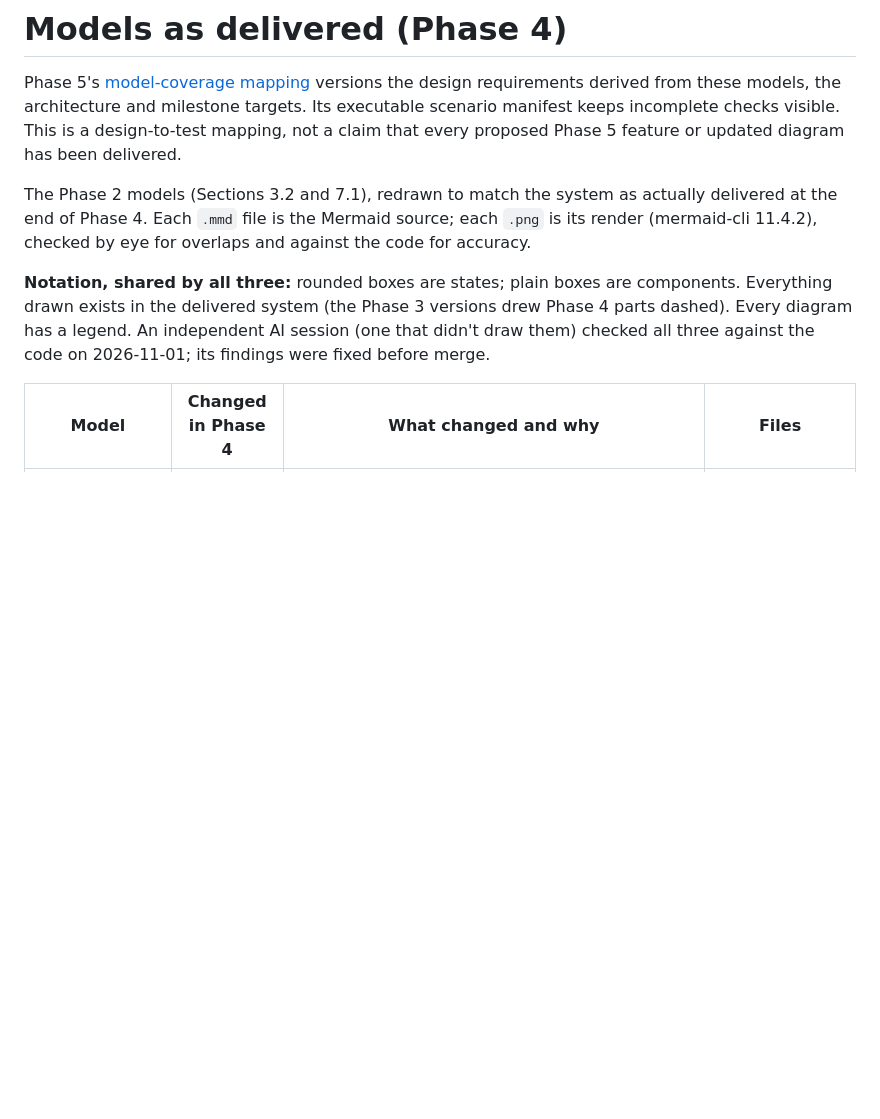
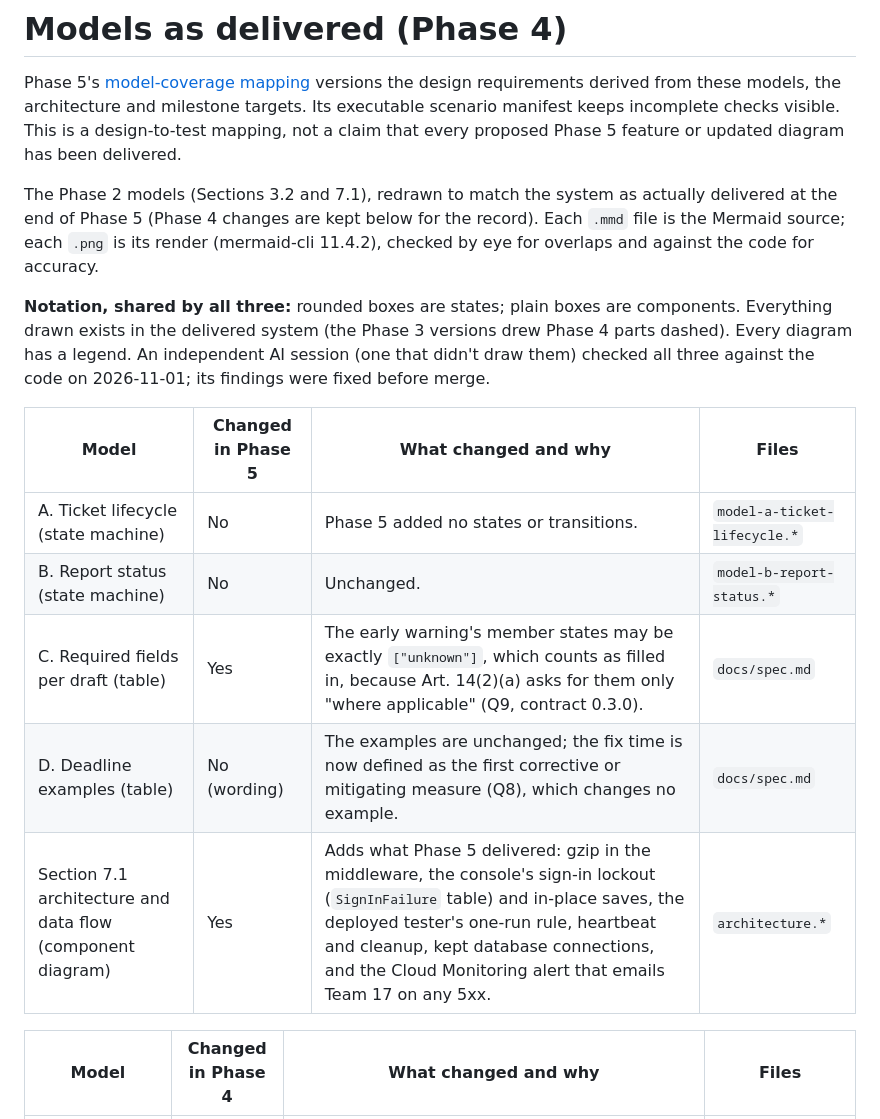
Before and after one commit to team17-ece30861/cra-service, a Markdown page: docs/models/README.md, the part around the change. Rendered like a GitHub page; blank space fills up the shorter version.

```diff
--- a/docs/models/README.md
+++ b/docs/models/README.md
@@ -7,13 +7,21 @@ design-to-test mapping, not a claim that every proposed Phase 5 feature or updat
 diagram has been delivered.
 
 The Phase 2 models (Sections 3.2 and 7.1), redrawn to match the system as actually
-delivered at the end of Phase 4. Each `.mmd` file is the Mermaid source; each `.png` is its
+delivered at the end of Phase 5 (Phase 4 changes are kept below for the record). Each `.mmd` file is the Mermaid source; each `.png` is its
 render (mermaid-cli 11.4.2), checked by eye for overlaps and against the code for accuracy.
 
 **Notation, shared by all three:** rounded boxes are states; plain boxes are components.
 Everything drawn exists in the delivered system (the Phase 3 versions drew Phase 4 parts
 dashed). Every diagram has a legend. An independent AI session (one that didn't draw them)
 checked all three against the code on 2026-11-01; its findings were fixed before merge.
+
+| Model | Changed in Phase 5 | What changed and why | Files |
+|---|---|---|---|
+| A. Ticket lifecycle (state machine) | No | Phase 5 added no states or transitions. | `model-a-ticket-lifecycle.*` |
+| B. Report status (state machine) | No | Unchanged. | `model-b-report-status.*` |
+| C. Required fields per draft (table) | Yes | The early warning's member states may be exactly `["unknown"]`, which counts as filled in, because Art. 14(2)(a) asks for them only "where applicable" (Q9, contract 0.3.0). | `docs/spec.md` |
+| D. Deadline examples (table) | No (wording) | The examples are unchanged; the fix time is now defined as the first corrective or mitigating measure (Q8), which changes no example. | `docs/spec.md` |
+| Section 7.1 architecture and data flow (component diagram) | Yes | Adds what Phase 5 delivered: gzip in the middleware, the console's sign-in lockout (`SignInFailure` table) and in-place saves, the deployed tester's one-run rule, heartbeat and cleanup, kept database connections, and the Cloud Monitoring alert that emails Team 17 on any 5xx. | `architecture.*` |
 
 | Model | Changed in Phase 4 | What changed and why | Files |
 |---|---|---|---|
```
Also changed, not shown: docs/system.md (+6 -6 lines), docs/models/architecture.png, 1 other file.
